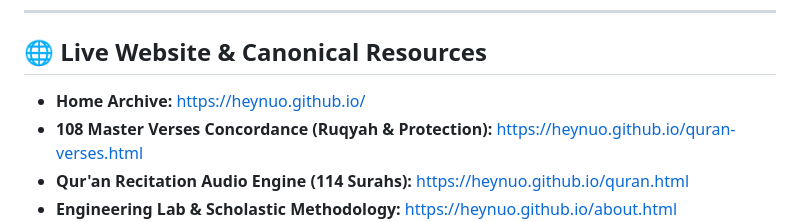
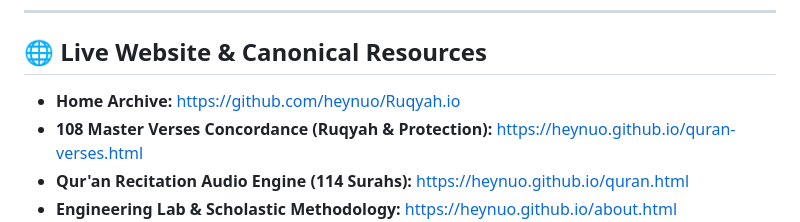
Before and after one commit to heynuo/Ruqyah.io, a Markdown page: README.md, the part around the change. GitHub-like rendering.

```diff
--- a/README.md
+++ b/README.md
@@ -14,7 +14,7 @@
 
 ## 🌐 Live Website & Canonical Resources
 
-- **Home Archive:** [https://heynuo.github.io/](https://github.com/heynuo/Ruqyah.io)
+- **Home Archive:** [https://github.com/heynuo/Ruqyah.io]( https://github.com/heynuo/Ruqyah.io)
 - **108 Master Verses Concordance (Ruqyah & Protection):** [https://heynuo.github.io/quran-verses.html](https://heynuo.github.io/quran-verses.html)
 - **Qur'an Recitation Audio Engine (114 Surahs):** [https://heynuo.github.io/quran.html](https://heynuo.github.io/quran.html)
 - **Engineering Lab & Scholastic Methodology:** [https://heynuo.github.io/about.html](https://heynuo.github.io/about.html)
```
